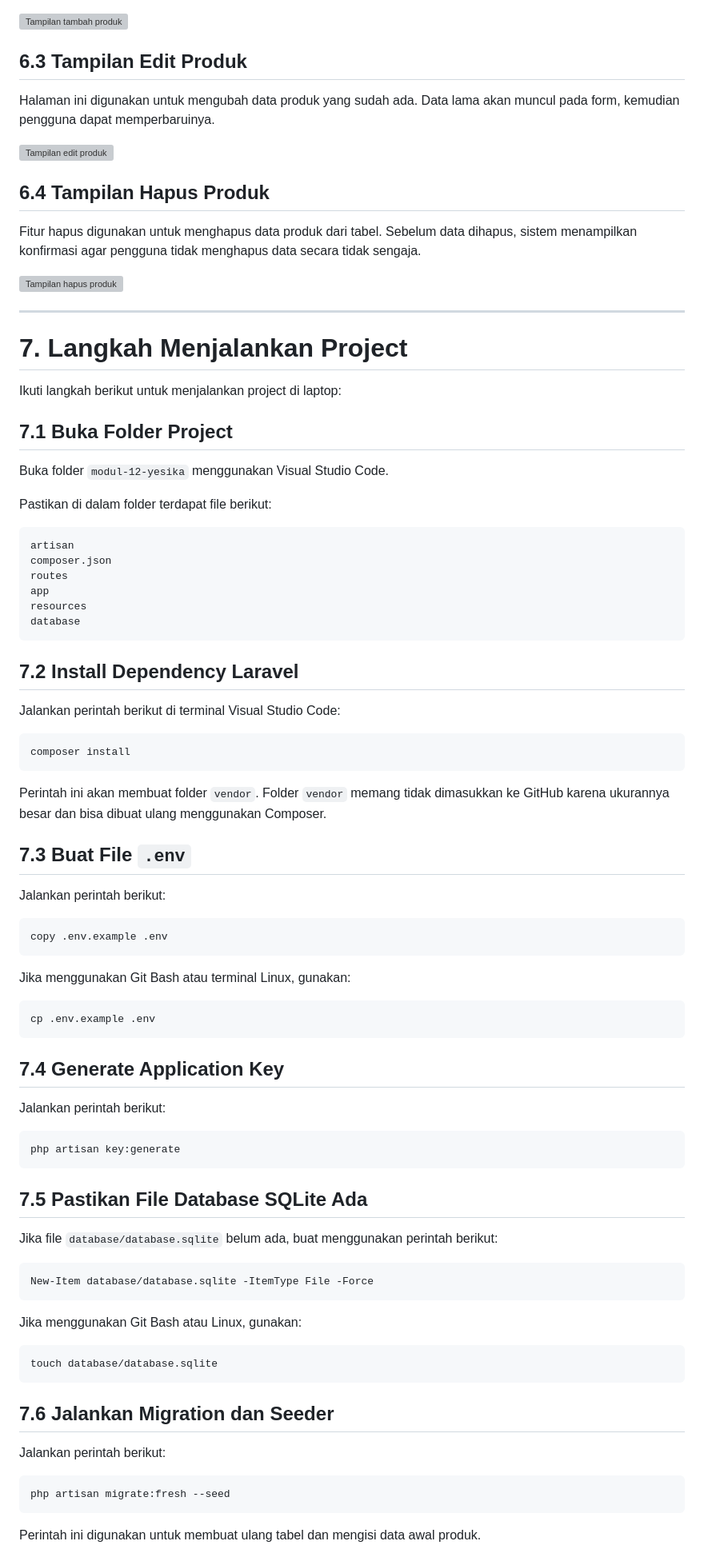
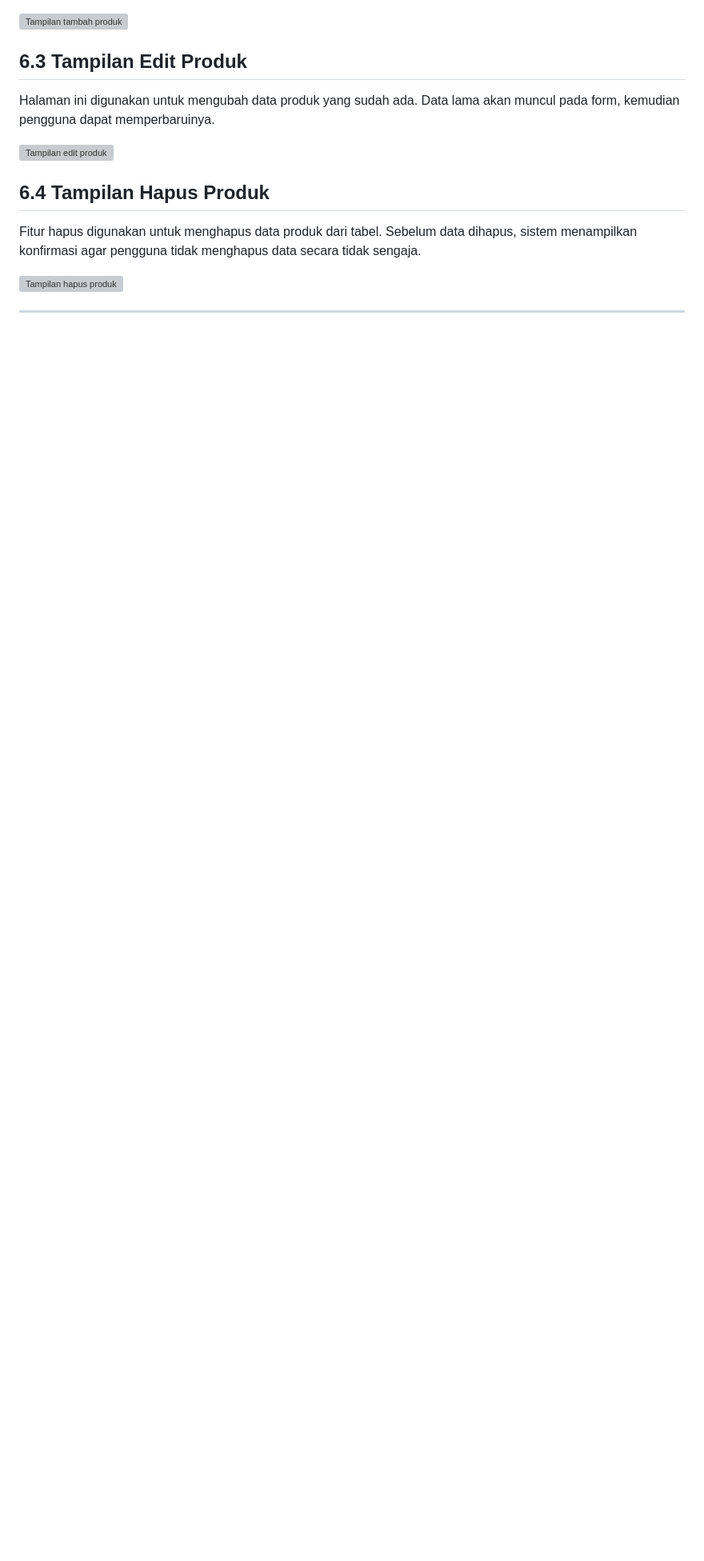
Before and after one commit to yesikaa/ABP, a Markdown page: 2311102195-YESIKA WIDIYANI-PERTEMUAN 7/modul-12-yesika/README.md, the part around one of its changes. Shown at 80% size. GitHub-like rendering; blank space fills up the shorter version; grey boxes are pictures that could not be loaded.

````diff
--- a/2311102195-YESIKA WIDIYANI-PERTEMUAN 7/modul-12-yesika/README.md
+++ b/2311102195-YESIKA WIDIYANI-PERTEMUAN 7/modul-12-yesika/README.md
@@ -306,79 +306,3 @@ Fitur hapus digunakan untuk menghapus data produk dari tabel. Sebelum data dihap
 <img src="hapusproduk.png" alt="Tampilan hapus produk" width="900">
 
 ---
-
-# 7. Langkah Menjalankan Project
-
-Ikuti langkah berikut untuk menjalankan project di laptop:
-
-## 7.1 Buka Folder Project
-
-Buka folder `modul-12-yesika` menggunakan Visual Studio Code.
-
-Pastikan di dalam folder terdapat file berikut:
-
-```text
-artisan
-composer.json
-routes
-app
-resources
-database
-```
-
-## 7.2 Install Dependency Laravel
-
-Jalankan perintah berikut di terminal Visual Studio Code:
-
-```bash
-composer install
-```
-
-Perintah ini akan membuat folder `vendor`. Folder `vendor` memang tidak dimasukkan ke GitHub karena ukurannya besar dan bisa dibuat ulang menggunakan Composer.
-
-## 7.3 Buat File `.env`
-
-Jalankan perintah berikut:
-
-```bash
-copy .env.example .env
-```
-
-Jika menggunakan Git Bash atau terminal Linux, gunakan:
-
-```bash
-cp .env.example .env
-```
-
-## 7.4 Generate Application Key
-
-Jalankan perintah berikut:
-
-```bash
-php artisan key:generate
-```
-
-## 7.5 Pastikan File Database SQLite Ada
-
-Jika file `database/database.sqlite` belum ada, buat menggunakan perintah berikut:
-
-```bash
-New-Item database/database.sqlite -ItemType File -Force
-```
-
-Jika menggunakan Git Bash atau Linux, gunakan:
-
-```bash
-touch database/database.sqlite
-```
-
-## 7.6 Jalankan Migration dan Seeder
-
-Jalankan perintah berikut:
-
-```bash
-php artisan migrate:fresh --seed
-```
-
-Perintah ini digunakan untuk membuat ulang tabel dan mengisi data awal produk.
-
````
Also changed, not shown: other parts of 2311102195-YESIKA WIDIYANI-PERTEMUAN 7/modul-12-yesika/README.md (+0 -100 lines).
